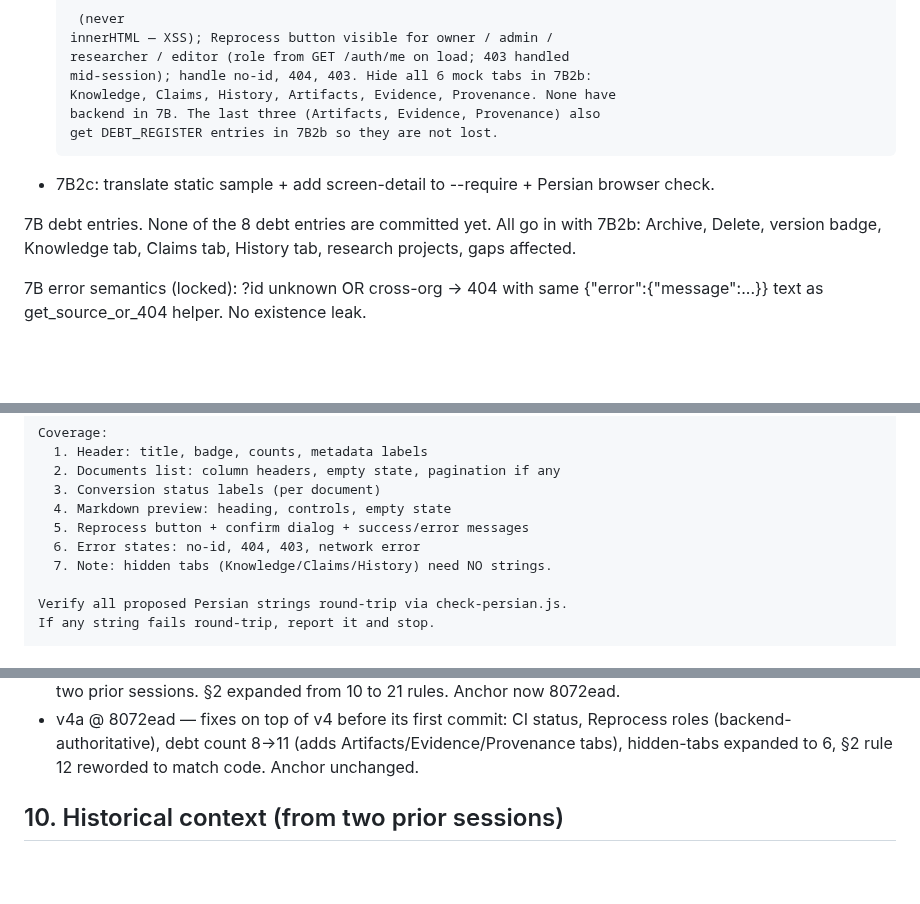
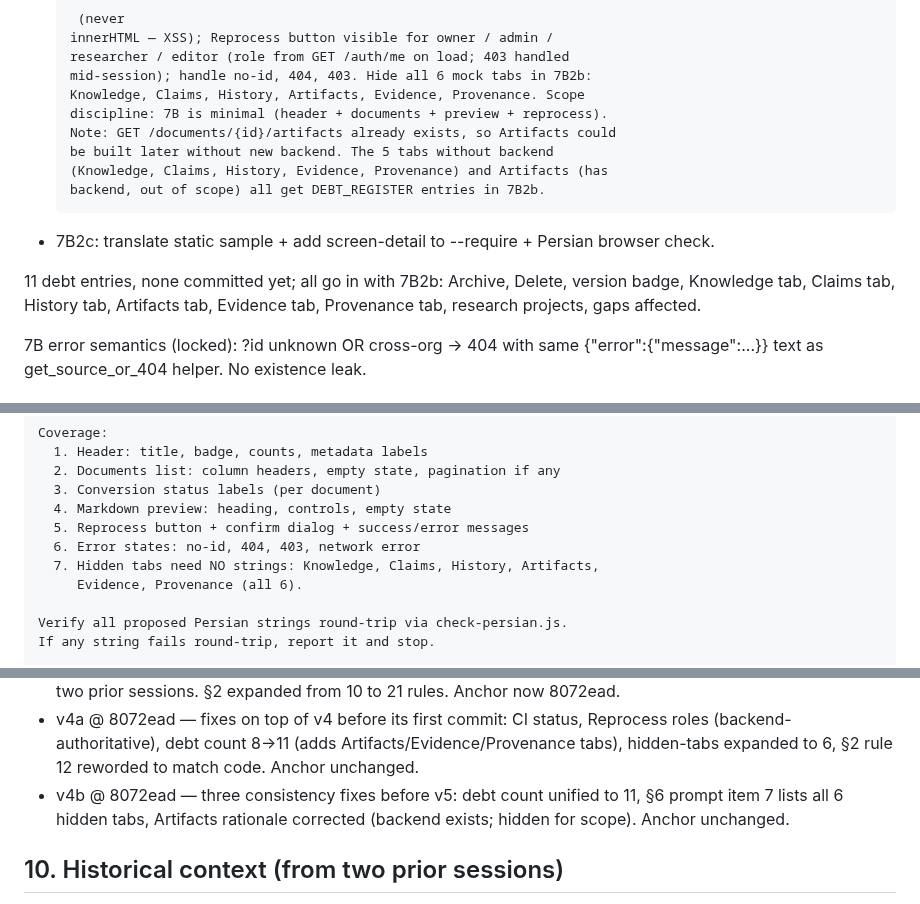
Before and after one commit to hamedbiglari/AI-Operating-Layer, a Markdown page: docs/ai-context/AIOL_MEMORY.md, 3 parts joined by grey strips. Rendered like a GitHub page; blank space fills up the shorter version.

Commit message:
docs: AIOL_MEMORY v4b @ 8072ead
Co-Authored-By: Claude Opus 5.5 <noreply@anthropic.com>

```diff
--- a/docs/ai-context/AIOL_MEMORY.md
+++ b/docs/ai-context/AIOL_MEMORY.md
@@ -155,16 +155,19 @@ file from scratch (do not diff). Output only the file content.
   innerHTML — XSS); Reprocess button visible for owner / admin /
   researcher / editor (role from GET /auth/me on load; 403 handled
   mid-session); handle no-id, 404, 403. Hide all 6 mock tabs in 7B2b:
-  Knowledge, Claims, History, Artifacts, Evidence, Provenance. None have
-  backend in 7B. The last three (Artifacts, Evidence, Provenance) also
-  get DEBT_REGISTER entries in 7B2b so they are not lost.
+  Knowledge, Claims, History, Artifacts, Evidence, Provenance. Scope
+  discipline: 7B is minimal (header + documents + preview + reprocess).
+  Note: GET /documents/{id}/artifacts already exists, so Artifacts could
+  be built later without new backend. The 5 tabs without backend
+  (Knowledge, Claims, History, Evidence, Provenance) and Artifacts (has
+  backend, out of scope) all get DEBT_REGISTER entries in 7B2b.
 - 7B2c: translate static sample + add screen-detail to --require +
   Persian browser check.
 
-7B debt entries. None of the 8 debt entries are committed yet. All go in
-with 7B2b:
+11 debt entries, none committed yet; all go in with 7B2b:
 Archive, Delete, version badge, Knowledge tab, Claims tab, History tab,
-research projects, gaps affected.
+Artifacts tab, Evidence tab, Provenance tab, research projects,
+gaps affected.
 
 7B error semantics (locked): ?id unknown OR cross-org → 404 with same
 {"error":{"message":...}} text as get_source_or_404 helper. No existence
@@ -194,7 +197,8 @@ Prompt to Claude Code (7B2a — glossary for source detail):
       4. Markdown preview: heading, controls, empty state
       5. Reprocess button + confirm dialog + success/error messages
       6. Error states: no-id, 404, 403, network error
-      7. Note: hidden tabs (Knowledge/Claims/History) need NO strings.
+      7. Hidden tabs need NO strings: Knowledge, Claims, History, Artifacts,
+         Evidence, Provenance (all 6).
 
     Verify all proposed Persian strings round-trip via check-persian.js.
     If any string fails round-trip, report it and stop.
@@ -236,6 +240,9 @@ Case C — anything CI-red: paste log, fix before any new work.
   CI status, Reprocess roles (backend-authoritative), debt count 8→11
   (adds Artifacts/Evidence/Provenance tabs), hidden-tabs expanded to 6,
   §2 rule 12 reworded to match code. Anchor unchanged.
+- v4b @ 8072ead — three consistency fixes before v5: debt count unified
+  to 11, §6 prompt item 7 lists all 6 hidden tabs, Artifacts rationale
+  corrected (backend exists; hidden for scope). Anchor unchanged.
 
 ## 10. Historical context (from two prior sessions)
 
```
